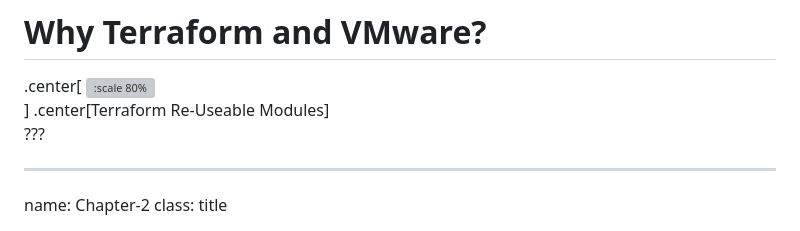
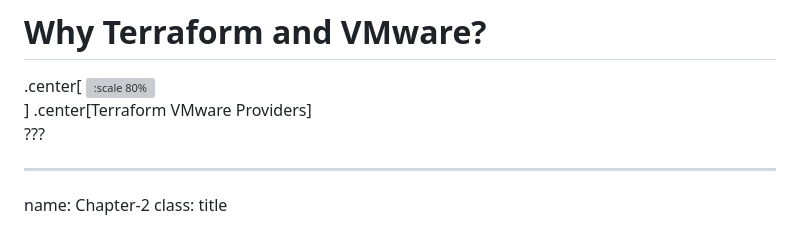
Before and after one commit to stoffee/stoffee.github.io, a Markdown page: index.md, the part around the change. GitHub-like rendering; grey boxes are pictures that could not be loaded.

```diff
--- a/index.md
+++ b/index.md
@@ -259,7 +259,7 @@ Name: Why-Terraform-4
 .center[
 ![:scale 80%](images/vmware-terraform-providers.png)<br>
 ]
-.center[Terraform Re-Useable Modules]<br>
+.center[Terraform VMware Providers]<br>
 ???
 
 ---
```
